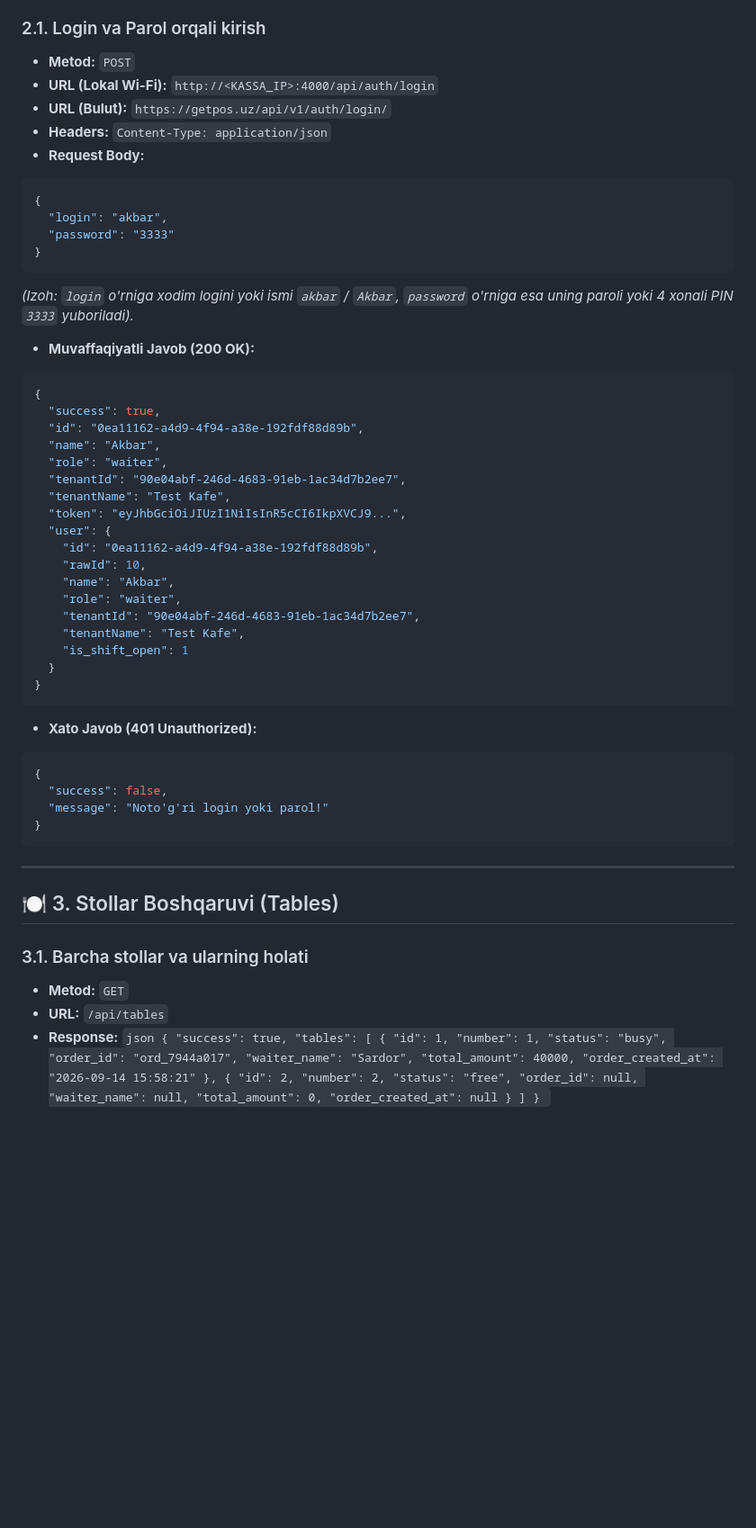
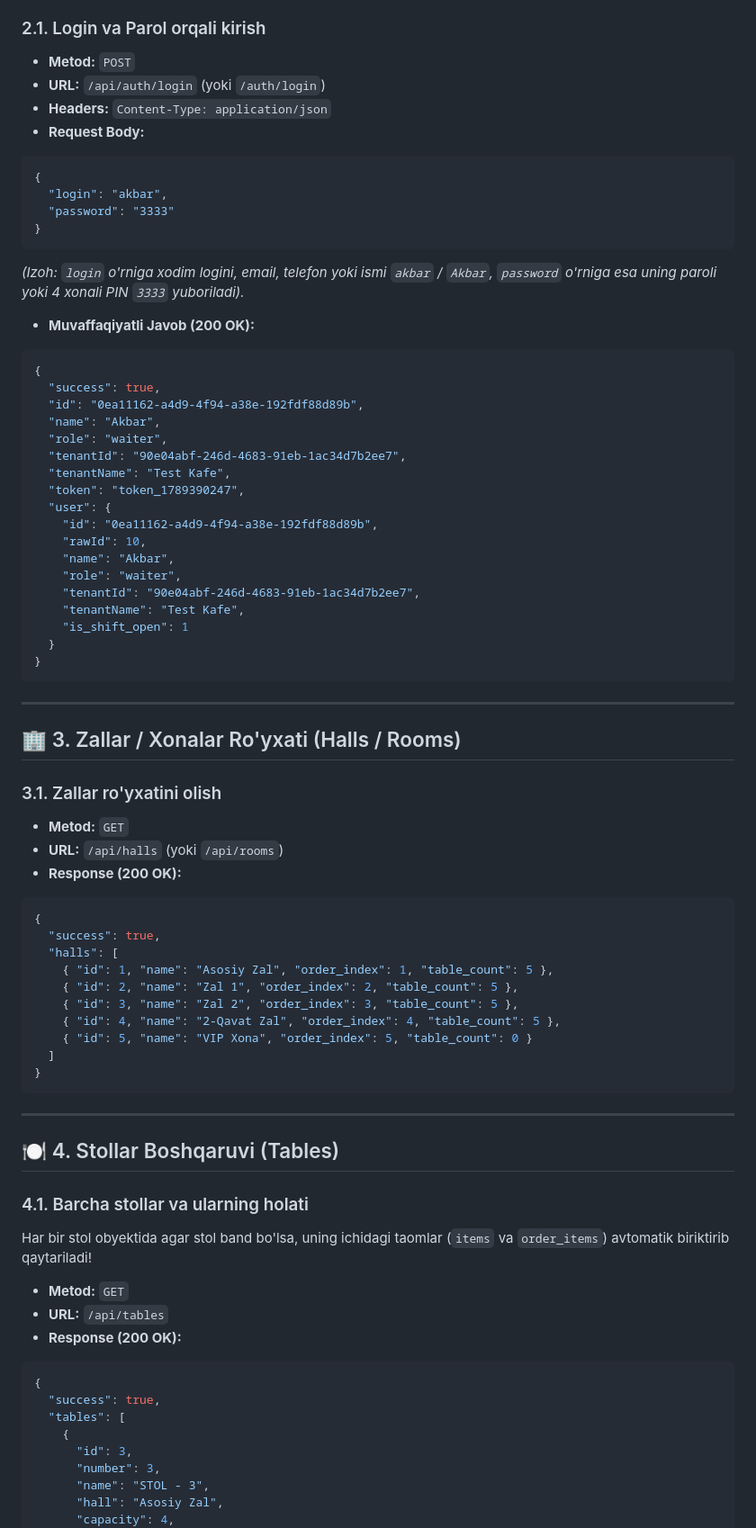
Before and after one commit to TemurBekibayev/e-sklad, a Markdown page: getpos-kafe-mobile/README.md, the part around one of its changes. Shown at 90% size. GitHub-like rendering; blank space fills up the shorter version.

````diff
--- a/getpos-kafe-mobile/README.md
+++ b/getpos-kafe-mobile/README.md
@@ -24,8 +24,7 @@ Ofitsiant ilovaga kirganda barcha xodimlar ro'yxati ko'rinmaydi. Xodim faqat kas
 
 ### 2.1. Login va Parol orqali kirish
 * **Metod:** `POST`
-* **URL (Lokal Wi-Fi):** `http://<KASSA_IP>:4000/api/auth/login`
-* **URL (Bulut):** `https://getpos.uz/api/v1/auth/login/`
+* **URL:** `/api/auth/login` (yoki `/auth/login`)
 * **Headers:** `Content-Type: application/json`
 * **Request Body:**
 ```json
@@ -34,7 +33,7 @@ Ofitsiant ilovaga kirganda barcha xodimlar ro'yxati ko'rinmaydi. Xodim faqat kas
   "password": "3333"
 }
 ```
-*(Izoh: `login` o'rniga xodim logini yoki ismi `akbar` / `Akbar`, `password` o'rniga esa uning paroli yoki 4 xonali PIN `3333` yuboriladi).*
+*(Izoh: `login` o'rniga xodim logini, email, telefon yoki ismi `akbar` / `Akbar`, `password` o'rniga esa uning paroli yoki 4 xonali PIN `3333` yuboriladi).*
 
 * **Muvaffaqiyatli Javob (200 OK):**
 ```json
@@ -45,7 +44,7 @@ Ofitsiant ilovaga kirganda barcha xodimlar ro'yxati ko'rinmaydi. Xodim faqat kas
   "role": "waiter",
   "tenantId": "90e04abf-246d-4683-91eb-1ac34d7b2ee7",
   "tenantName": "Test Kafe",
-  "token": "eyJhbGciOiJIUzI1NiIsInR5cCI6IkpXVCJ9...",
+  "token": "token_1789390247",
   "user": {
     "id": "0ea11162-a4d9-4f94-a38e-192fdf88d89b",
     "rawId": 10,
@@ -58,27 +57,44 @@ Ofitsiant ilovaga kirganda barcha xodimlar ro'yxati ko'rinmaydi. Xodim faqat kas
 }
 ```
 
-* **Xato Javob (401 Unauthorized):**
+---
+
+## 🏢 3. Zallar / Xonalar Ro'yxati (Halls / Rooms)
+
+### 3.1. Zallar ro'yxatini olish
+* **Metod:** `GET`
+* **URL:** `/api/halls` (yoki `/api/rooms`)
+* **Response (200 OK):**
 ```json
 {
-  "success": false,
-  "message": "Noto'g'ri login yoki parol!"
+  "success": true,
+  "halls": [
+    { "id": 1, "name": "Asosiy Zal", "order_index": 1, "table_count": 5 },
+    { "id": 2, "name": "Zal 1", "order_index": 2, "table_count": 5 },
+    { "id": 3, "name": "Zal 2", "order_index": 3, "table_count": 5 },
+    { "id": 4, "name": "2-Qavat Zal", "order_index": 4, "table_count": 5 },
+    { "id": 5, "name": "VIP Xona", "order_index": 5, "table_count": 0 }
+  ]
 }
 ```
 
 ---
 
-## 🍽️ 3. Stollar Boshqaruvi (Tables)
+## 🍽️ 4. Stollar Boshqaruvi (Tables)
 
-### 3.1. Barcha stollar va ularning holati
+### 4.1. Barcha stollar va ularning holati
+Har bir stol obyektida agar stol band bo'lsa, uning ichidagi taomlar (`items` va `order_items`) avtomatik biriktirib qaytariladi!
 * **Metod:** `GET`
 * **URL:** `/api/tables`
-* **Response:**
-``json
+* **Response (200 OK):**
+```json
 {
   "success": true,
   "tables": [
     {
-      "id": 1,
-      "number": 1,
+      "id": 3,
+      "number": 3,
+      "name": "STOL - 3",
+      "hall": "Asosiy Zal",
+      "capacity": 4,
       "status": "busy",
````
Also changed, not shown: other parts of getpos-kafe-mobile/README.md (+118 -52 lines).
